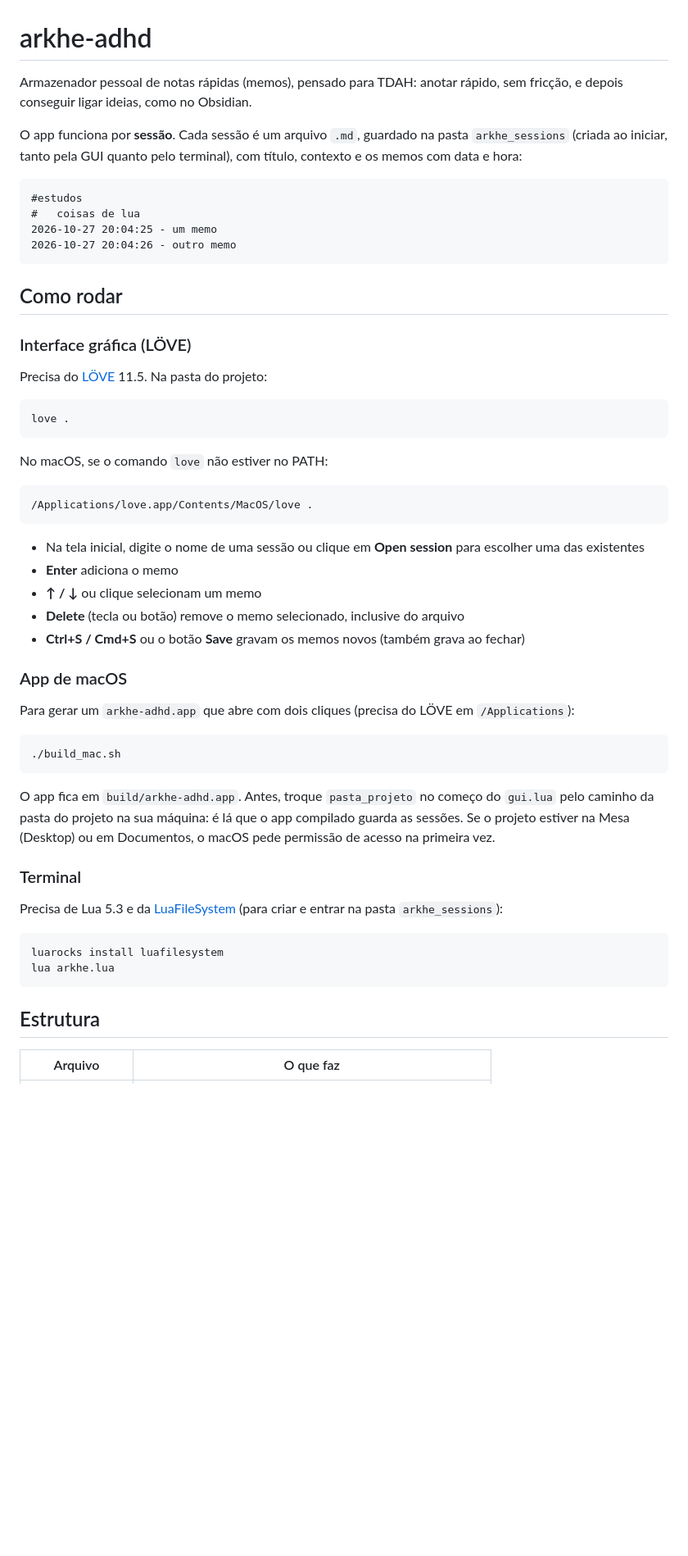
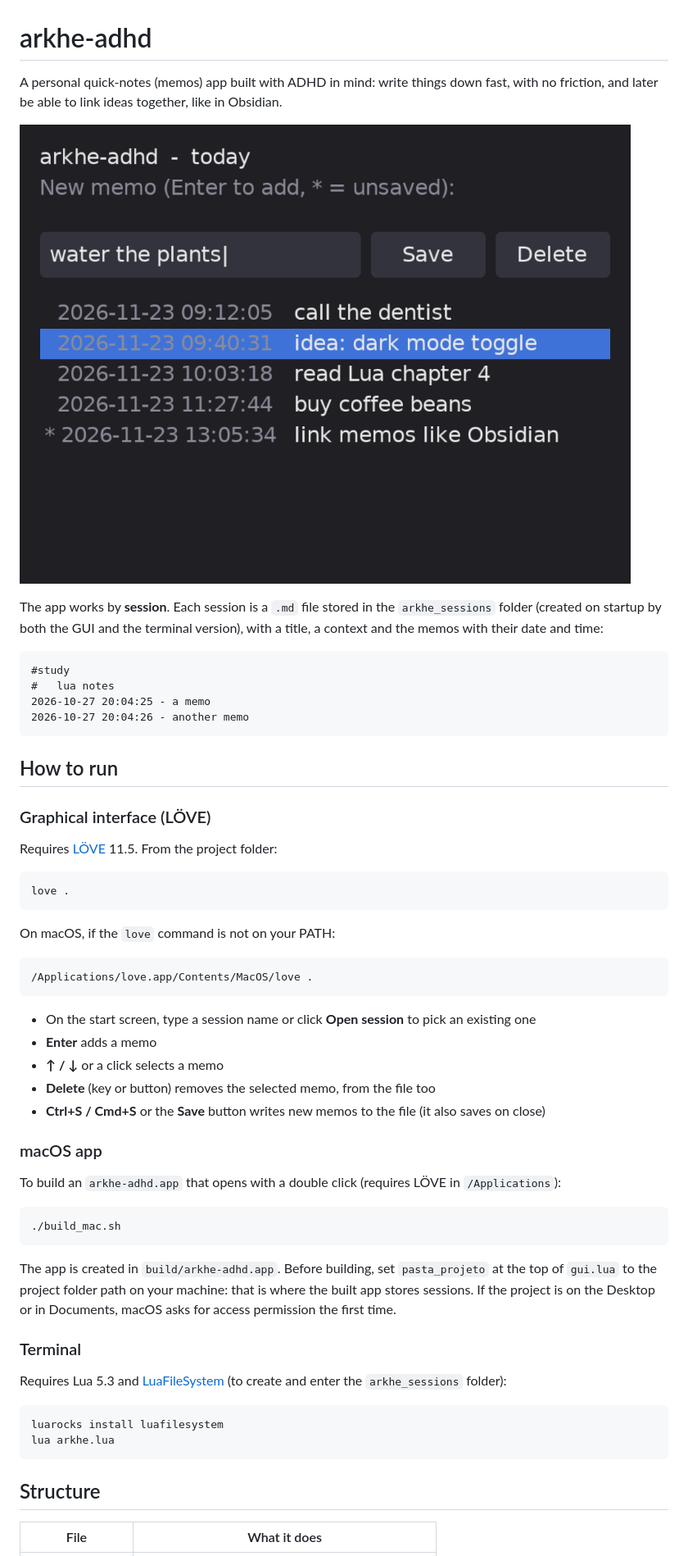
Before and after one commit to enzotucci/arkhe-adhd, a Markdown page: README.md, the part around one of its changes. Shown at 82% size. GitHub-like rendering; pictures changed too: docs/screenshot.png (added); blank space fills up the shorter version.

Commit message:
Traduz o README para inglês e adiciona print da interface
Co-Authored-By: Claude Opus 5.5 <noreply@anthropic.com>

````diff
--- a/README.md
+++ b/README.md
@@ -1,58 +1,60 @@
 # arkhe-adhd
 
-Armazenador pessoal de notas rápidas (memos), pensado para TDAH: anotar rápido, sem fricção, e depois conseguir ligar ideias, como no Obsidian.
+A personal quick-notes (memos) app built with ADHD in mind: write things down fast, with no friction, and later be able to link ideas together, like in Obsidian.
 
-O app funciona por **sessão**. Cada sessão é um arquivo `.md`, guardado na pasta `arkhe_sessions` (criada ao iniciar, tanto pela GUI quanto pelo terminal), com título, contexto e os memos com data e hora:
+![arkhe-adhd interface](docs/screenshot.png)
+
+The app works by **session**. Each session is a `.md` file stored in the `arkhe_sessions` folder (created on startup by both the GUI and the terminal version), with a title, a context and the memos with their date and time:
 
 ```
-#estudos
-#   coisas de lua
-2026-10-27 20:04:25 - um memo
-2026-10-27 20:04:26 - outro memo
+#study
+#   lua notes
+2026-10-27 20:04:25 - a memo
+2026-10-27 20:04:26 - another memo
 ```
 
-## Como rodar
+## How to run
 
-### Interface gráfica (LÖVE)
+### Graphical interface (LÖVE)
 
-Precisa do [LÖVE](https://love2d.org) 11.5. Na pasta do projeto:
+Requires [LÖVE](https://love2d.org) 11.5. From the project folder:
 
 ```bash
 love .
 ```
 
-No macOS, se o comando `love` não estiver no PATH:
+On macOS, if the `love` command is not on your PATH:
 
 ```bash
 /Applications/love.app/Contents/MacOS/love .
 ```
 
-- Na tela inicial, digite o nome de uma sessão ou clique em **Open session** para escolher uma das existentes
-- **Enter** adiciona o memo
-- **↑ / ↓** ou clique selecionam um memo
-- **Delete** (tecla ou botão) remove o memo selecionado, inclusive do arquivo
-- **Ctrl+S / Cmd+S** ou o botão **Save** gravam os memos novos (também grava ao fechar)
+- On the start screen, type a session name or click **Open session** to pick an existing one
+- **Enter** adds a memo
+- **↑ / ↓** or a click selects a memo
+- **Delete** (key or button) removes the selected memo, from the file too
+- **Ctrl+S / Cmd+S** or the **Save** button writes new memos to the file (it also saves on close)
 
-### App de macOS
+### macOS app
 
-Para gerar um `arkhe-adhd.app` que abre com dois cliques (precisa do LÖVE em `/Applications`):
+To build an `arkhe-adhd.app` that opens with a double click (requires LÖVE in `/Applications`):
 
 ```bash
 ./build_mac.sh
 ```
 
-O app fica em `build/arkhe-adhd.app`. Antes, troque `pasta_projeto` no começo do `gui.lua` pelo caminho da pasta do projeto na sua máquina: é lá que o app compilado guarda as sessões. Se o projeto estiver na Mesa (Desktop) ou em Documentos, o macOS pede permissão de acesso na primeira vez.
+The app is created in `build/arkhe-adhd.app`. Before building, set `pasta_projeto` at the top of `gui.lua` to the project folder path on your machine: that is where the built app stores sessions. If the project is on the Desktop or in Documents, macOS asks for access permission the first time.
 
 ### Terminal
 
-Precisa de Lua 5.3 e da [LuaFileSystem](https://lunarmodules.github.io/luafilesystem/) (para criar e entrar na pasta `arkhe_sessions`):
+Requires Lua 5.3 and [LuaFileSystem](https://lunarmodules.github.io/luafilesystem/) (to create and enter the `arkhe_sessions` folder):
 
 ```bash
 luarocks install luafilesystem
 lua arkhe.lua
 ```
 
-## Estrutura
+## Structure
 
-| Arquivo | O que faz |
+| File | What it does |
 | --- | --- |
````
Also changed, not shown: other parts of README.md (+8 -8 lines).
